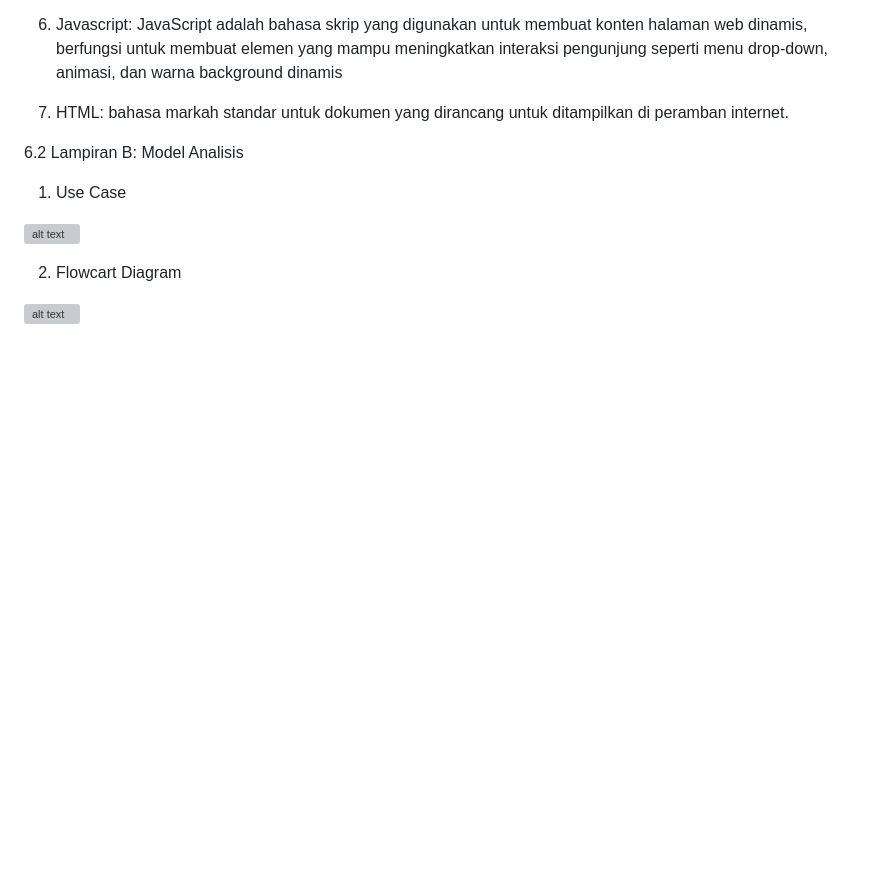
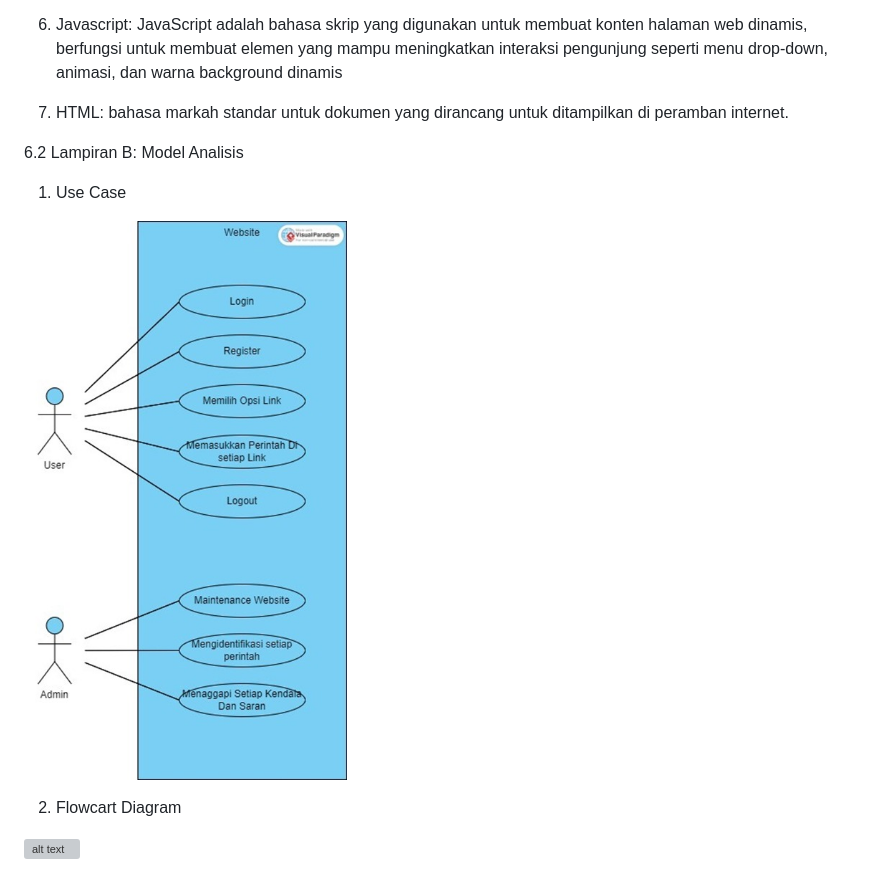
Before and after one commit to Rachmadan210/Market8, a Markdown page: README.md, the part around the change. GitHub-like rendering; blank space fills up the shorter version; grey boxes are pictures that could not be loaded.

```diff
--- a/README.md
+++ b/README.md
@@ -403,7 +403,7 @@ markup, seperti HTML CSS berfungsi untuk memisahkan konten dari tampilan visualn
 
 1. Use Case
 
-![alt text](?raw=true)
+![alt text](https://github.com/Rachmadan210/Market8/blob/main/Use%20Case.png.jpg?raw=true)
 
 2. Flowcart Diagram
 
```
